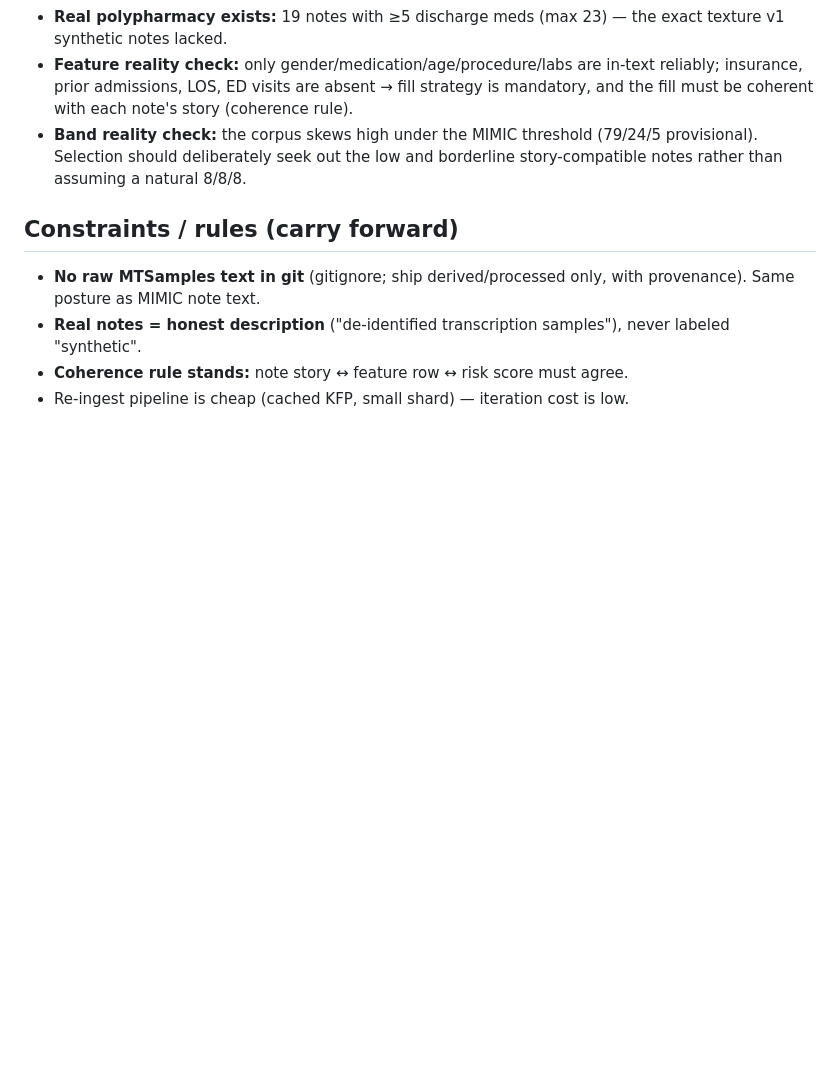
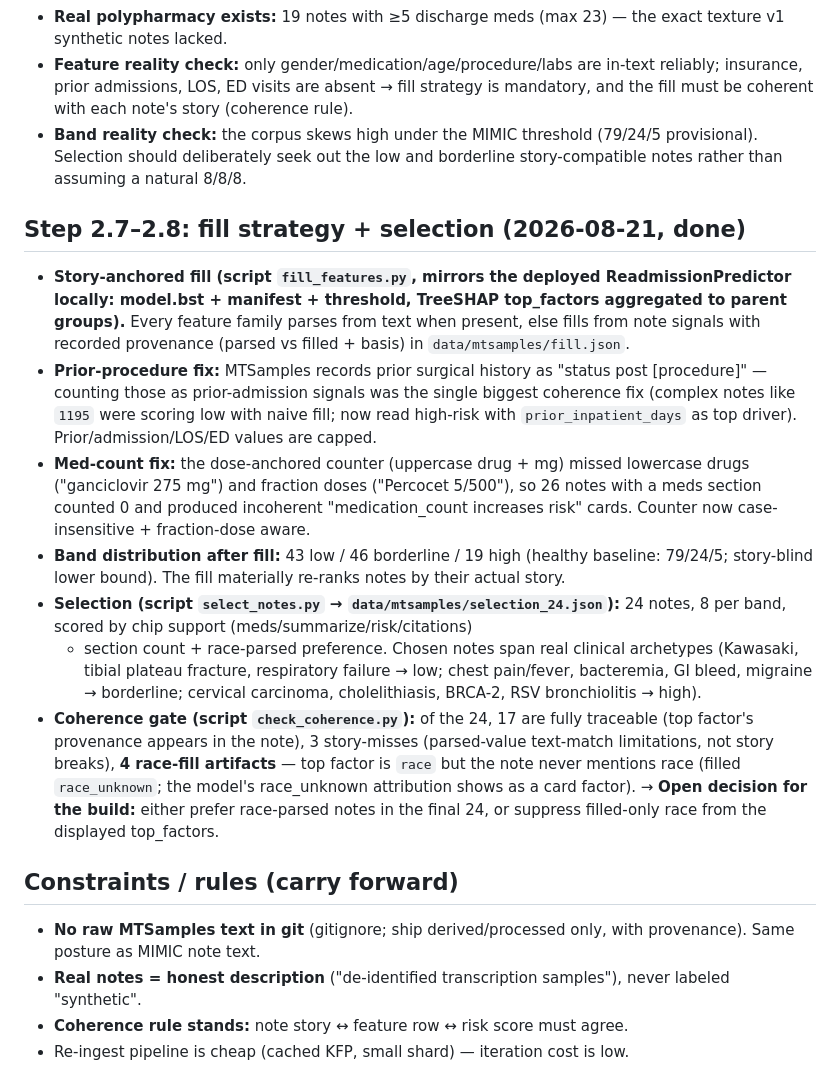
Before and after one commit to DanHerman212/danielmherman, a Markdown page: docs/mtsamples_agenda_2026-08-21.md, the part around the change. Drawn GitHub-style; blank space fills up the shorter version.

Commit message:
MTSamples step 2 complete: fill strategy + selection + coherence
Lock Step 2.7-2.8: story-anchored fill (fill_features.py mirrors deployed
ReadmissionPredictor locally; prior-procedure + med-count fixes), 24-note
8/8/8 selection by chip support (selection_24.json), coherence gate
(17 traceable / 3 story-miss / 4 race-fill artifact -> open build decision on
suppressing filled-only race from displayed top_factors). Band distribution
after fill: 43 low / 46 borderline / 19 high.

```diff
--- a/docs/mtsamples_agenda_2026-08-21.md
+++ b/docs/mtsamples_agenda_2026-08-21.md
@@ -150,6 +150,40 @@ coverage: `brief_hospital_course` 71, `discharge_diagnosis` 62, `hpi` 38,
   (79/24/5 provisional). Selection should deliberately seek out the low and
   borderline story-compatible notes rather than assuming a natural 8/8/8.
 
+## Step 2.7–2.8: fill strategy + selection (2026-08-21, done)
+
+- **Story-anchored fill (script `fill_features.py`, mirrors the deployed
+  ReadmissionPredictor locally: model.bst + manifest + threshold, TreeSHAP
+  top_factors aggregated to parent groups).** Every feature family parses
+  from text when present, else fills from note signals with recorded
+  provenance (parsed vs filled + basis) in `data/mtsamples/fill.json`.
+- **Prior-procedure fix:** MTSamples records prior surgical history as
+  "status post [procedure]" — counting those as prior-admission signals was the
+  single biggest coherence fix (complex notes like `1195` were scoring low
+  with naive fill; now read high-risk with `prior_inpatient_days` as top
+  driver). Prior/admission/LOS/ED values are capped.
+- **Med-count fix:** the dose-anchored counter (uppercase drug + mg) missed
+  lowercase drugs ("ganciclovir 275 mg") and fraction doses ("Percocet 5/500"),
+  so 26 notes with a meds section counted 0 and produced incoherent
+  "medication_count increases risk" cards. Counter now case-insensitive +
+  fraction-dose aware.
+- **Band distribution after fill:** 43 low / 46 borderline / 19 high (healthy
+  baseline: 79/24/5; story-blind lower bound). The fill materially re-ranks
+  notes by their actual story.
+- **Selection (script `select_notes.py` → `data/mtsamples/selection_24.json`):**
+  24 notes, 8 per band, scored by chip support (meds/summarize/risk/citations)
+  + section count + race-parsed preference. Chosen notes span real clinical
+  archetypes (Kawasaki, tibial plateau fracture, respiratory failure → low;
+  chest pain/fever, bacteremia, GI bleed, migraine → borderline; cervical
+  carcinoma, cholelithiasis, BRCA-2, RSV bronchiolitis → high).
+- **Coherence gate (script `check_coherence.py`):** of the 24, 17 are fully
+  traceable (top factor's provenance appears in the note), 3 story-misses
+  (parsed-value text-match limitations, not story breaks), **4 race-fill
+  artifacts** — top factor is `race` but the note never mentions race (filled
+  `race_unknown`; the model's race_unknown attribution shows as a card factor).
+  → **Open decision for the build:** either prefer race-parsed notes in the
+  final 24, or suppress filled-only race from the displayed top_factors.
+
 ## Constraints / rules (carry forward)
 
 - **No raw MTSamples text in git** (gitignore; ship derived/processed only, with
```
